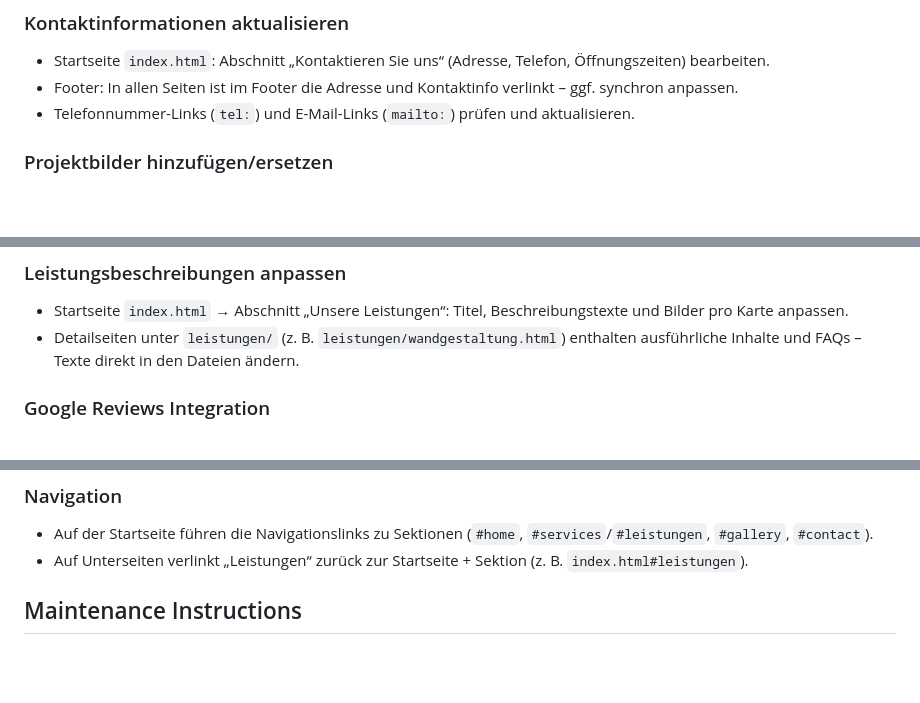
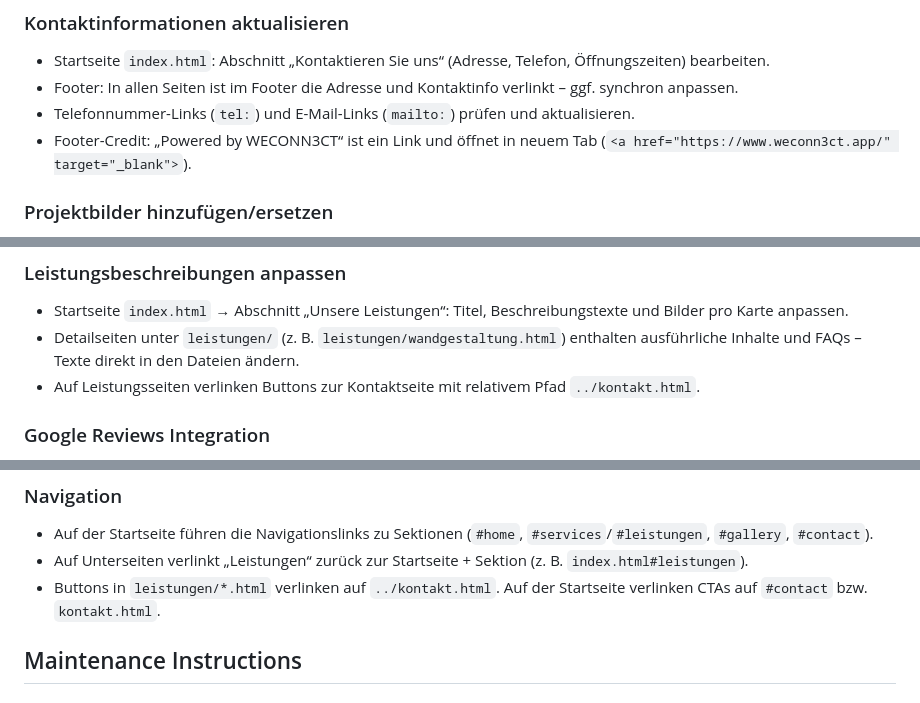
Before and after one commit to WECONN3CT/malerbetrieb-becker, a Markdown page: README.md, 3 parts joined by grey strips. Rendered like a GitHub page; blank space fills up the shorter version.

```diff
--- a/README.md
+++ b/README.md
@@ -71,6 +74,7 @@ Wichtige Verzeichnisse und Dateien (Auszug):
 - Startseite `index.html`: Abschnitt „Kontaktieren Sie uns“ (Adresse, Telefon, Öffnungszeiten) bearbeiten.
 - Footer: In allen Seiten ist im Footer die Adresse und Kontaktinfo verlinkt – ggf. synchron anpassen.
 - Telefonnummer-Links (`tel:`) und E-Mail-Links (`mailto:`) prüfen und aktualisieren.
+- Footer-Credit: „Powered by WECONN3CT“ ist ein Link und öffnet in neuem Tab (`<a href="https://www.weconn3ct.app/" target="_blank">`).
 
 ### Projektbilder hinzufügen/ersetzen
 - Bilder in `images/Vorher Nacher/` ablegen. Dateinamen URL-sicher (z. B. `terrassenfenster-neu-gestaltet.png`).
@@ -83,6 +87,7 @@ Wichtige Verzeichnisse und Dateien (Auszug):
 ### Leistungsbeschreibungen anpassen
 - Startseite `index.html` → Abschnitt „Unsere Leistungen“: Titel, Beschreibungstexte und Bilder pro Karte anpassen.
 - Detailseiten unter `leistungen/` (z. B. `leistungen/wandgestaltung.html`) enthalten ausführliche Inhalte und FAQs – Texte direkt in den Dateien ändern.
+- Auf Leistungsseiten verlinken Buttons zur Kontaktseite mit relativem Pfad `../kontakt.html`.
 
 ### Google Reviews Integration
 - HTML-Struktur: In `index.html` existiert die Sektion „Was unsere Kunden sagen“ mit `reviews-track` und mehreren `review-card` Einträgen, inkl. Navigation (`reviews-prev`, `reviews-next`).
@@ -106,6 +111,7 @@ Wichtige Verzeichnisse und Dateien (Auszug):
 ### Navigation
 - Auf der Startseite führen die Navigationslinks zu Sektionen (`#home`, `#services`/`#leistungen`, `#gallery`, `#contact`).
 - Auf Unterseiten verlinkt „Leistungen“ zurück zur Startseite + Sektion (z. B. `index.html#leistungen`).
+- Buttons in `leistungen/*.html` verlinken auf `../kontakt.html`. Auf der Startseite verlinken CTAs auf `#contact` bzw. `kontakt.html`.
 
 ## Maintenance Instructions
 
```
Also changed, not shown: other parts of README.md (+7 -3 lines).
